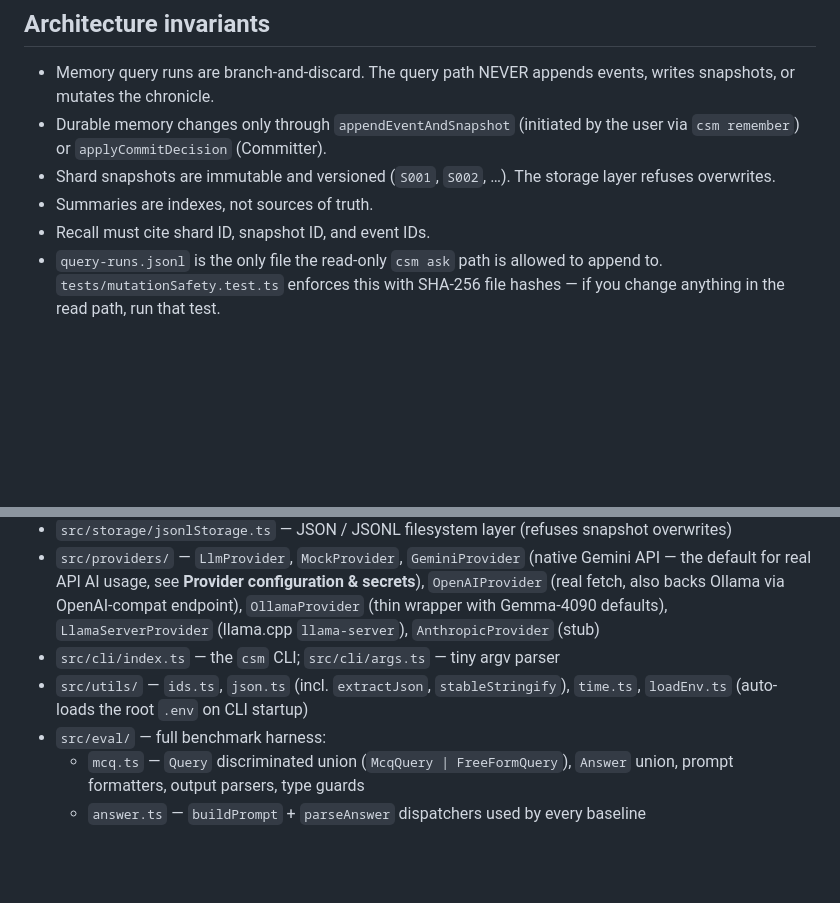
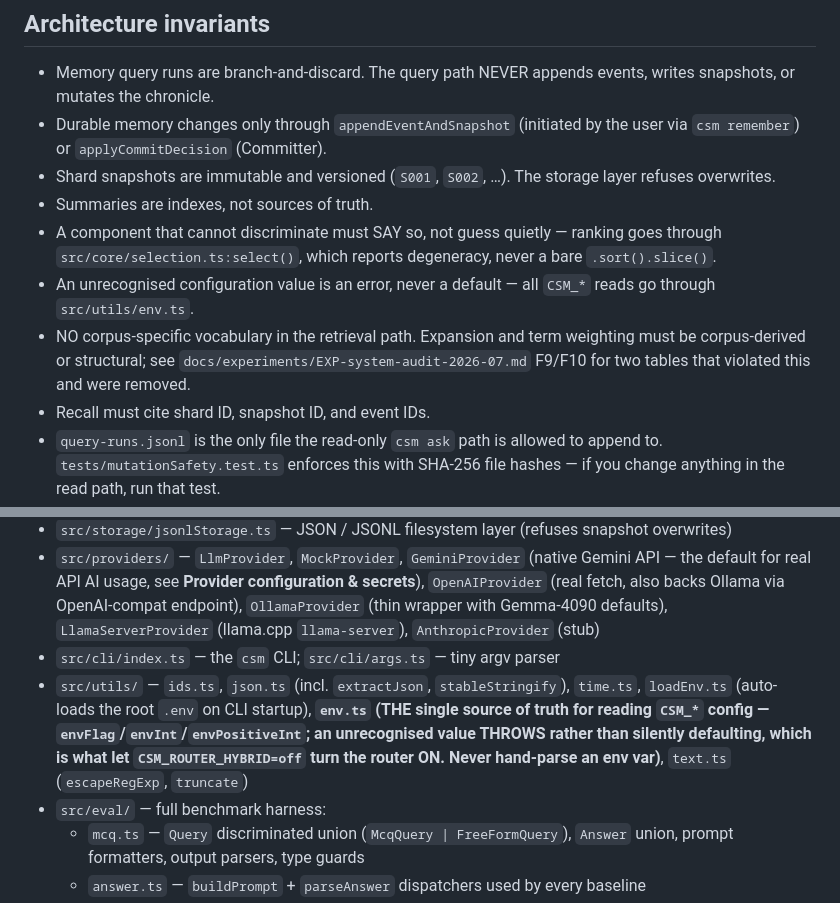
Before and after one commit to muhamadjawdatsalemalakoum/context-swarm-memory, a Markdown page: CLAUDE.md, 2 parts joined by grey strips. Rendered like a GitHub page; blank space fills up the shorter version.

```diff
--- a/CLAUDE.md
+++ b/CLAUDE.md
@@ -12,6 +12,9 @@ See `specs/context_swarm_memory_spec.md` for the full design and `README.md` for
 - Durable memory changes only through `appendEventAndSnapshot` (initiated by the user via `csm remember`) or `applyCommitDecision` (Committer).
 - Shard snapshots are immutable and versioned (`S001`, `S002`, …). The storage layer refuses overwrites.
 - Summaries are indexes, not sources of truth.
+- A component that cannot discriminate must SAY so, not guess quietly — ranking goes through `src/core/selection.ts:select()`, which reports degeneracy, never a bare `.sort().slice()`.
+- An unrecognised configuration value is an error, never a default — all `CSM_*` reads go through `src/utils/env.ts`.
+- NO corpus-specific vocabulary in the retrieval path. Expansion and term weighting must be corpus-derived or structural; see `docs/experiments/EXP-system-audit-2026-07.md` F9/F10 for two tables that violated this and were removed.
 - Recall must cite shard ID, snapshot ID, and event IDs.
 - `query-runs.jsonl` is the only file the read-only `csm ask` path is allowed to append to. `tests/mutationSafety.test.ts` enforces this with SHA-256 file hashes — if you change anything in the read path, run that test.
 
@@ -27,7 +30,7 @@ See `specs/context_swarm_memory_spec.md` for the full design and `README.md` for
 - `src/storage/jsonlStorage.ts` — JSON / JSONL filesystem layer (refuses snapshot overwrites)
 - `src/providers/` — `LlmProvider`, `MockProvider`, `GeminiProvider` (native Gemini API — the default for real API AI usage, see **Provider configuration & secrets**), `OpenAIProvider` (real fetch, also backs Ollama via OpenAI-compat endpoint), `OllamaProvider` (thin wrapper with Gemma-4090 defaults), `LlamaServerProvider` (llama.cpp `llama-server`), `AnthropicProvider` (stub)
 - `src/cli/index.ts` — the `csm` CLI; `src/cli/args.ts` — tiny argv parser
-- `src/utils/` — `ids.ts`, `json.ts` (incl. `extractJson`, `stableStringify`), `time.ts`, `loadEnv.ts` (auto-loads the root `.env` on CLI startup)
+- `src/utils/` — `ids.ts`, `json.ts` (incl. `extractJson`, `stableStringify`), `time.ts`, `loadEnv.ts` (auto-loads the root `.env` on CLI startup), **`env.ts` (THE single source of truth for reading `CSM_*` config — `envFlag`/`envInt`/`envPositiveInt`; an unrecognised value THROWS rather than silently defaulting, which is what let `CSM_ROUTER_HYBRID=off` turn the router ON. Never hand-parse an env var)**, `text.ts` (`escapeRegExp`, `truncate`)
 - `src/eval/` — full benchmark harness:
   - `mcq.ts` — `Query` discriminated union (`McqQuery | FreeFormQuery`), `Answer` union, prompt formatters, output parsers, type guards
   - `answer.ts` — `buildPrompt` + `parseAnswer` dispatchers used by every baseline
```
Also changed, not shown: docs/experiments/EXP-system-audit-2026-07.md (+9 -5 lines).
